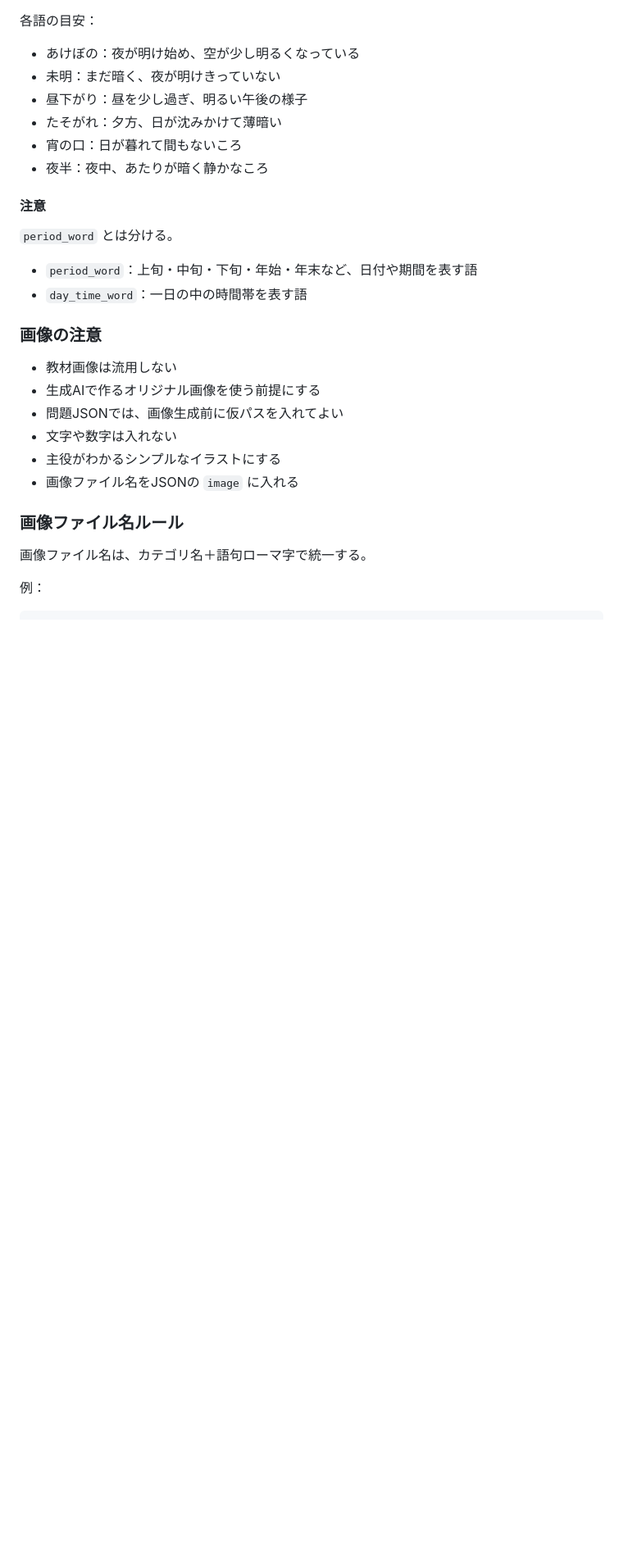
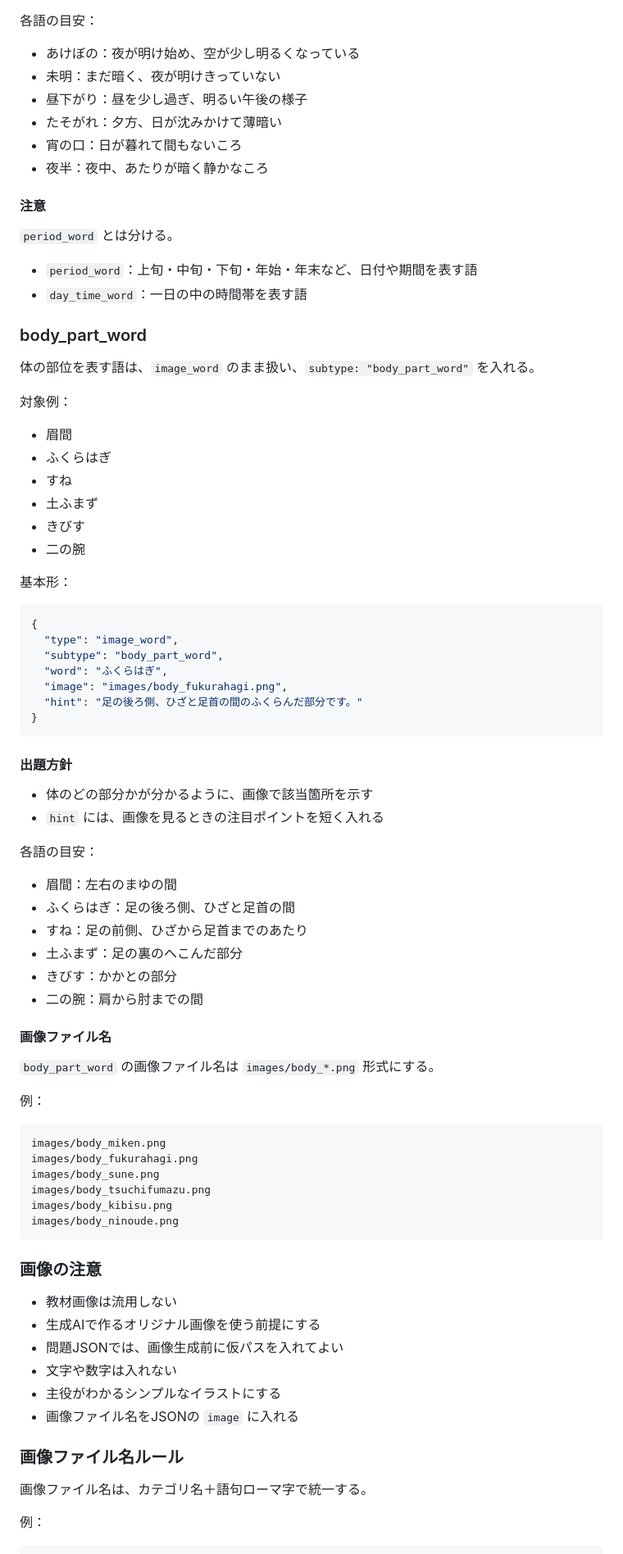
Before and after one commit to sayurihabuka/ao-learning-quest, a Markdown page: docs/vocab1300_question_rules.md, the part around one of its changes. Shown at 82% size. Rendered like a GitHub page; blank space fills up the shorter version.

Commit message:
Add body part word subtype to question rules
- subtype: "body_part_word" を追加（眉間・ふくらはぎ・すね・きびすなど）
- 出題方針・各語の部位目安・hint方針・画像ファイル名ルールを追加
- チェックリストに body_part_word 確認項目を追加

Co-Authored-By: Claude Sonnet 4.6 <noreply@anthropic.com>

````diff
--- a/docs/vocab1300_question_rules.md
+++ b/docs/vocab1300_question_rules.md
@@ -975,6 +977,60 @@ images/weather_karatsuyu.png
 - `period_word`：上旬・中旬・下旬・年始・年末など、日付や期間を表す語
 - `day_time_word`：一日の中の時間帯を表す語
 
+### body_part_word
+
+体の部位を表す語は、`image_word` のまま扱い、`subtype: "body_part_word"` を入れる。
+
+対象例：
+
+- 眉間
+- ふくらはぎ
+- すね
+- 土ふまず
+- きびす
+- 二の腕
+
+基本形：
+
+```json
+{
+  "type": "image_word",
+  "subtype": "body_part_word",
+  "word": "ふくらはぎ",
+  "image": "images/body_fukurahagi.png",
+  "hint": "足の後ろ側、ひざと足首の間のふくらんだ部分です。"
+}
+```
+
+#### 出題方針
+
+- 体のどの部分かが分かるように、画像で該当箇所を示す
+- `hint` には、画像を見るときの注目ポイントを短く入れる
+
+各語の目安：
+
+- 眉間：左右のまゆの間
+- ふくらはぎ：足の後ろ側、ひざと足首の間
+- すね：足の前側、ひざから足首までのあたり
+- 土ふまず：足の裏のへこんだ部分
+- きびす：かかとの部分
+- 二の腕：肩から肘までの間
+
+#### 画像ファイル名
+
+`body_part_word` の画像ファイル名は `images/body_*.png` 形式にする。
+
+例：
+
+```txt
+images/body_miken.png
+images/body_fukurahagi.png
+images/body_sune.png
+images/body_tsuchifumazu.png
+images/body_kibisu.png
+images/body_ninoude.png
+```
+
 ### 画像の注意
 
 - 教材画像は流用しない
````
Also changed, not shown: other parts of docs/vocab1300_question_rules.md (+5 -1 lines).
